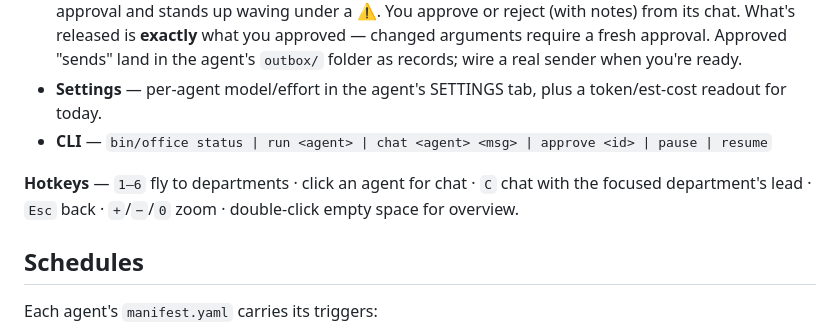
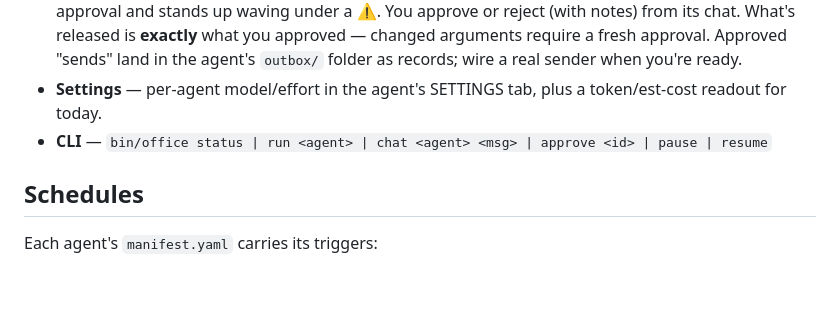
Before and after one commit to ajsahni/agents-office, a Markdown page: README.md, the part around the change. GitHub-like rendering; blank space fills up the shorter version.

Commit message:
README: remove hotkeys section

```diff
--- a/README.md
+++ b/README.md
@@ -100,10 +100,6 @@ Open **http://localhost:4477**. Then:
   token/est-cost readout for today.
 - **CLI** — `bin/office status | run <agent> | chat <agent> <msg> | approve <id> | pause | resume`
 
-**Hotkeys** — `1–6` fly to departments · click an agent for chat · `C` chat with
-the focused department's lead · `Esc` back · `+`/`−`/`0` zoom · double-click
-empty space for overview.
-
 ## Schedules
 
 Each agent's `manifest.yaml` carries its triggers:
```
